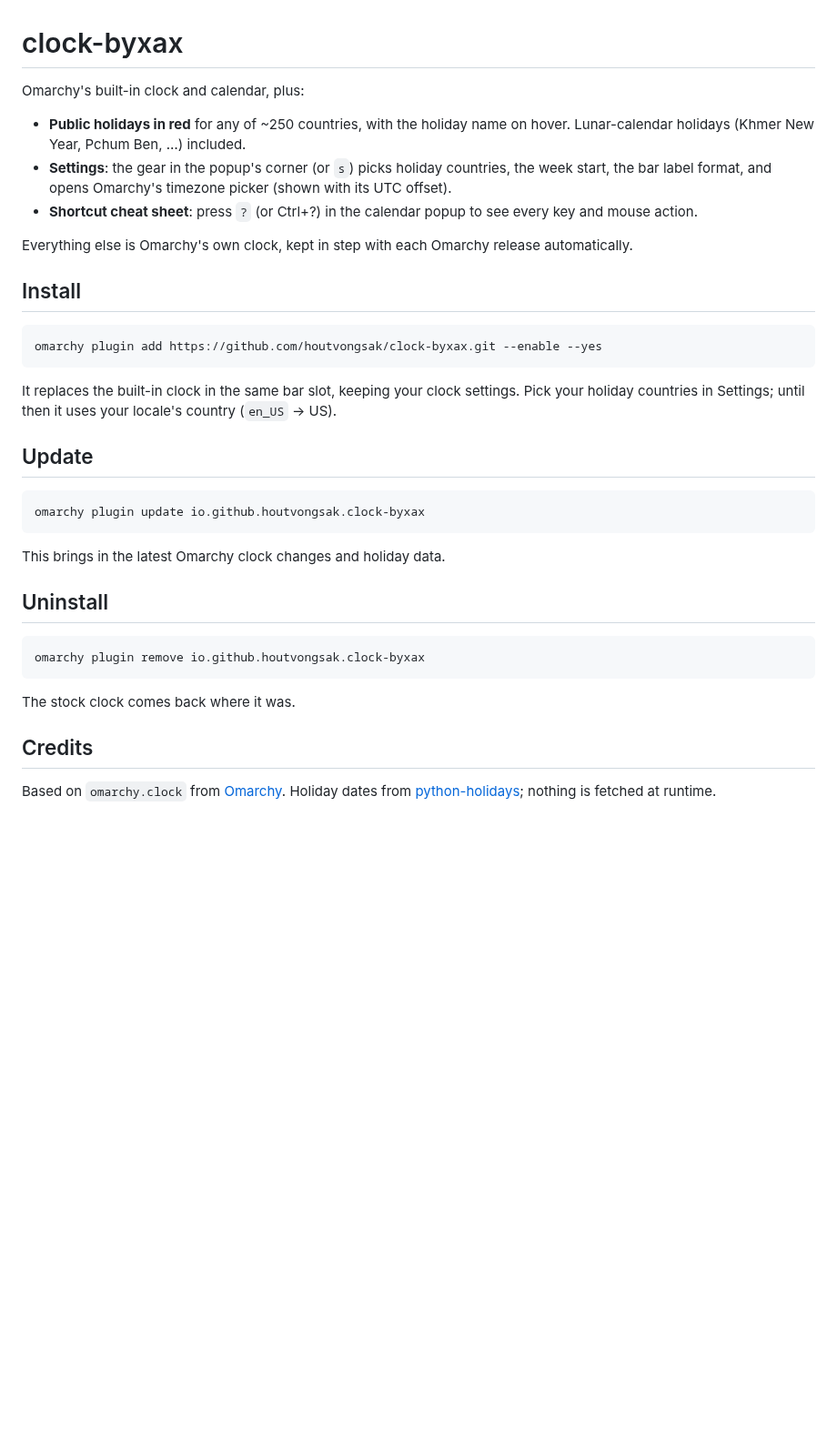
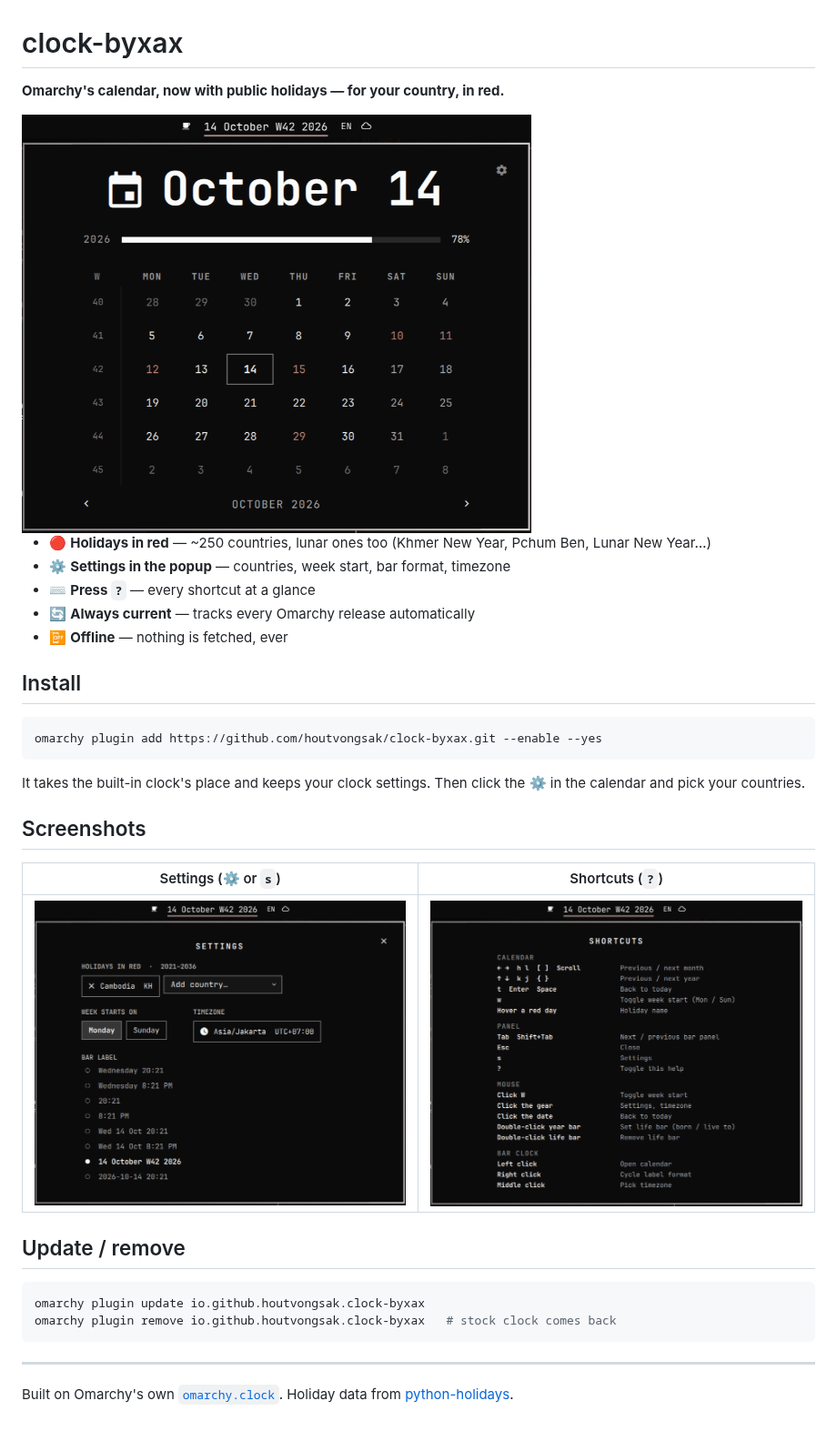
Before and after one commit to houtvongsak/clock-byxax, a Markdown page: README.md, the part around the change. Shown at 91% size. Drawn GitHub-style; pictures changed too: screenshots/calendar.png (added), screenshots/settings.png (added), screenshots/shortcuts.png (added); blank space fills up the shorter version.

Commit message:
README: short pitch with screenshots
Co-Authored-By: Claude Opus 5.5 <noreply@anthropic.com>

````diff
--- a/README.md
+++ b/README.md
@@ -1,18 +1,14 @@
 # clock-byxax
 
-Omarchy's built-in clock and calendar, plus:
+**Omarchy's calendar, now with public holidays — for your country, in red.**
 
-- **Public holidays in red** for any of ~250 countries, with the holiday
-  name on hover. Lunar-calendar holidays (Khmer New Year, Pchum Ben, …)
-  included.
-- **Settings**: the gear in the popup's corner (or `s`) picks holiday
-  countries, the week start, the bar label format, and opens Omarchy's
-  timezone picker (shown with its UTC offset).
-- **Shortcut cheat sheet**: press `?` (or Ctrl+?) in the calendar popup to
-  see every key and mouse action.
+<img src="screenshots/calendar.png" width="560" alt="Calendar with Cambodian holidays in red">
 
-Everything else is Omarchy's own clock, kept in step with each Omarchy
-release automatically.
+- 🔴 **Holidays in red** — ~250 countries, lunar ones too (Khmer New Year, Pchum Ben, Lunar New Year…)
+- ⚙️ **Settings in the popup** — countries, week start, bar format, timezone
+- ⌨️ **Press `?`** — every shortcut at a glance
+- 🔄 **Always current** — tracks every Omarchy release automatically
+- 📴 **Offline** — nothing is fetched, ever
 
 ## Install
 
@@ -20,28 +16,23 @@ release automatically.
 omarchy plugin add https://github.com/houtvongsak/clock-byxax.git --enable --yes
 ```
 
-It replaces the built-in clock in the same bar slot, keeping your clock
-settings. Pick your holiday countries in Settings; until then it uses your
-locale's country (`en_US` → US).
+It takes the built-in clock's place and keeps your clock settings. Then
+click the ⚙️ in the calendar and pick your countries.
 
-## Update
+## Screenshots
+
+| Settings (⚙️ or `s`) | Shortcuts (`?`) |
+|---|---|
+| <img src="screenshots/settings.png" width="420" alt="Settings: holiday countries, week start, timezone, bar label"> | <img src="screenshots/shortcuts.png" width="420" alt="Shortcut cheat sheet"> |
+
+## Update / remove
 
 ```sh
 omarchy plugin update io.github.houtvongsak.clock-byxax
+omarchy plugin remove io.github.houtvongsak.clock-byxax   # stock clock comes back
 ```
 
-This brings in the latest Omarchy clock changes and holiday data.
+---
 
-## Uninstall
-
-```sh
-omarchy plugin remove io.github.houtvongsak.clock-byxax
-```
-
-The stock clock comes back where it was.
-
-## Credits
-
-Based on `omarchy.clock` from [Omarchy](https://github.com/basecamp/omarchy).
-Holiday dates from [python-holidays](https://github.com/vacanza/holidays);
-nothing is fetched at runtime.
+Built on Omarchy's own [`omarchy.clock`](https://github.com/basecamp/omarchy).
+Holiday data from [python-holidays](https://github.com/vacanza/holidays).
````
